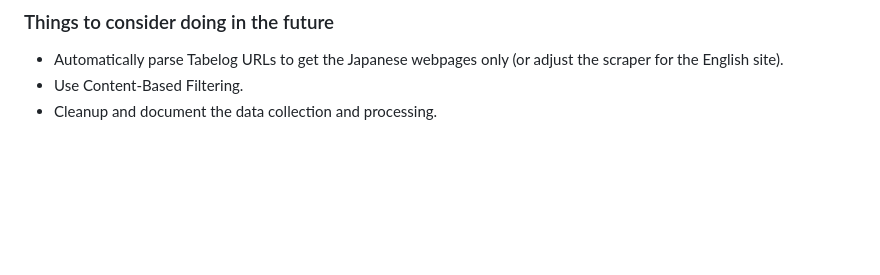
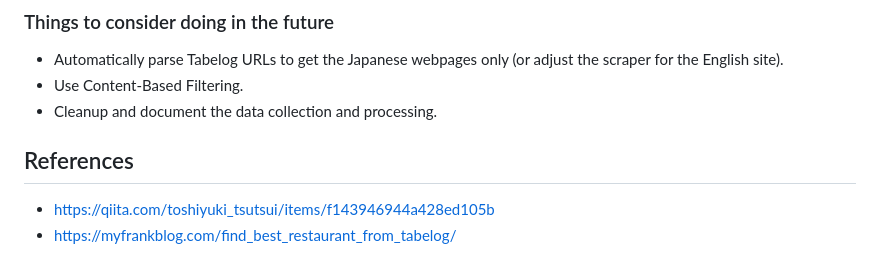
Before and after one commit to KiyonoKara/Tabelog-ML-Project, a Markdown page: README.md, the part around the change. GitHub-like rendering; blank space fills up the shorter version.

Commit message:
Doc: Add references (one of them is also included in tabelog_data.ipynb)

```diff
--- a/README.md
+++ b/README.md
@@ -57,3 +57,7 @@ Here are some examples restaurants you can try entering on the app:
 - Automatically parse Tabelog URLs to get the Japanese webpages only (or adjust the scraper for the English site).
 - Use Content-Based Filtering.
 - Cleanup and document the data collection and processing.
+
+## References
+- https://qiita.com/toshiyuki_tsutsui/items/f143946944a428ed105b
+- https://myfrankblog.com/find_best_restaurant_from_tabelog/
```
